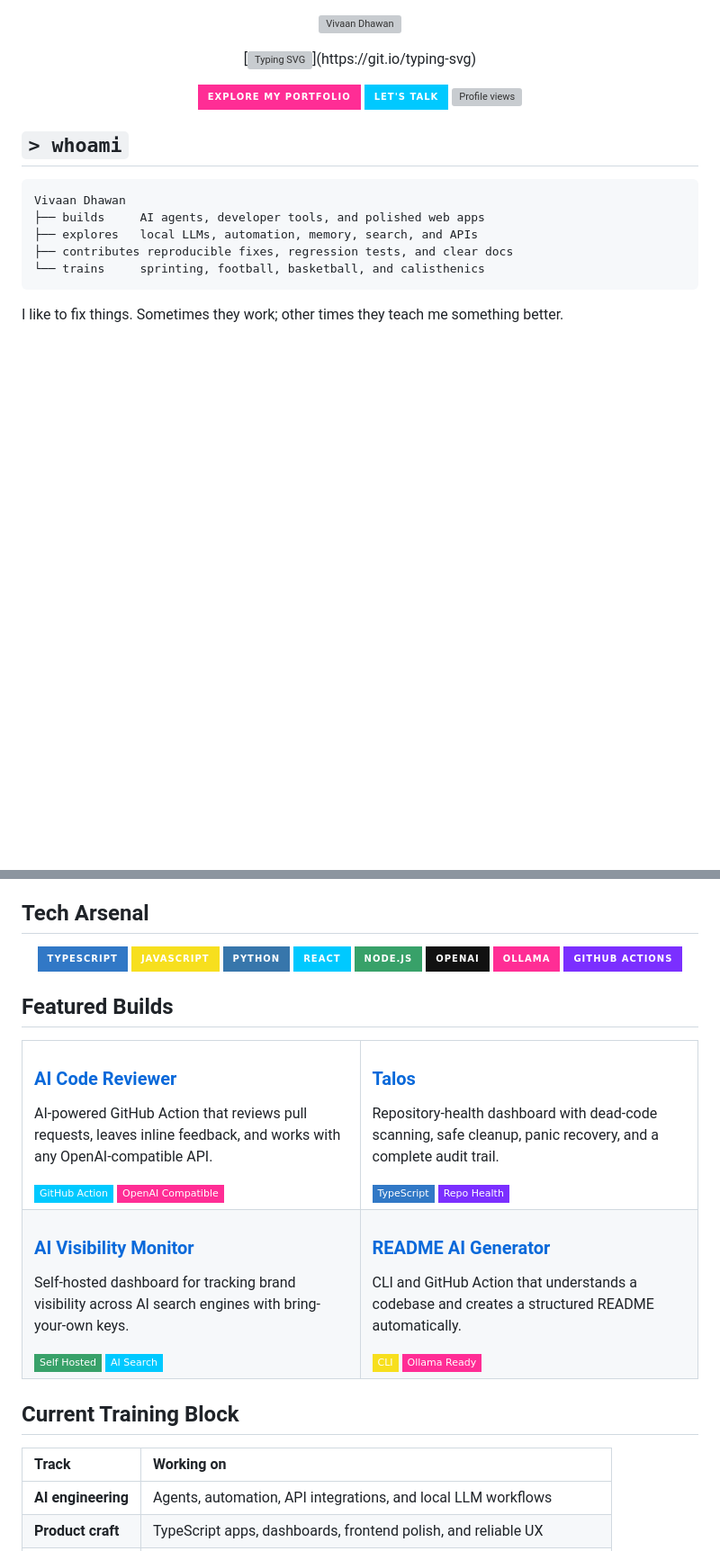
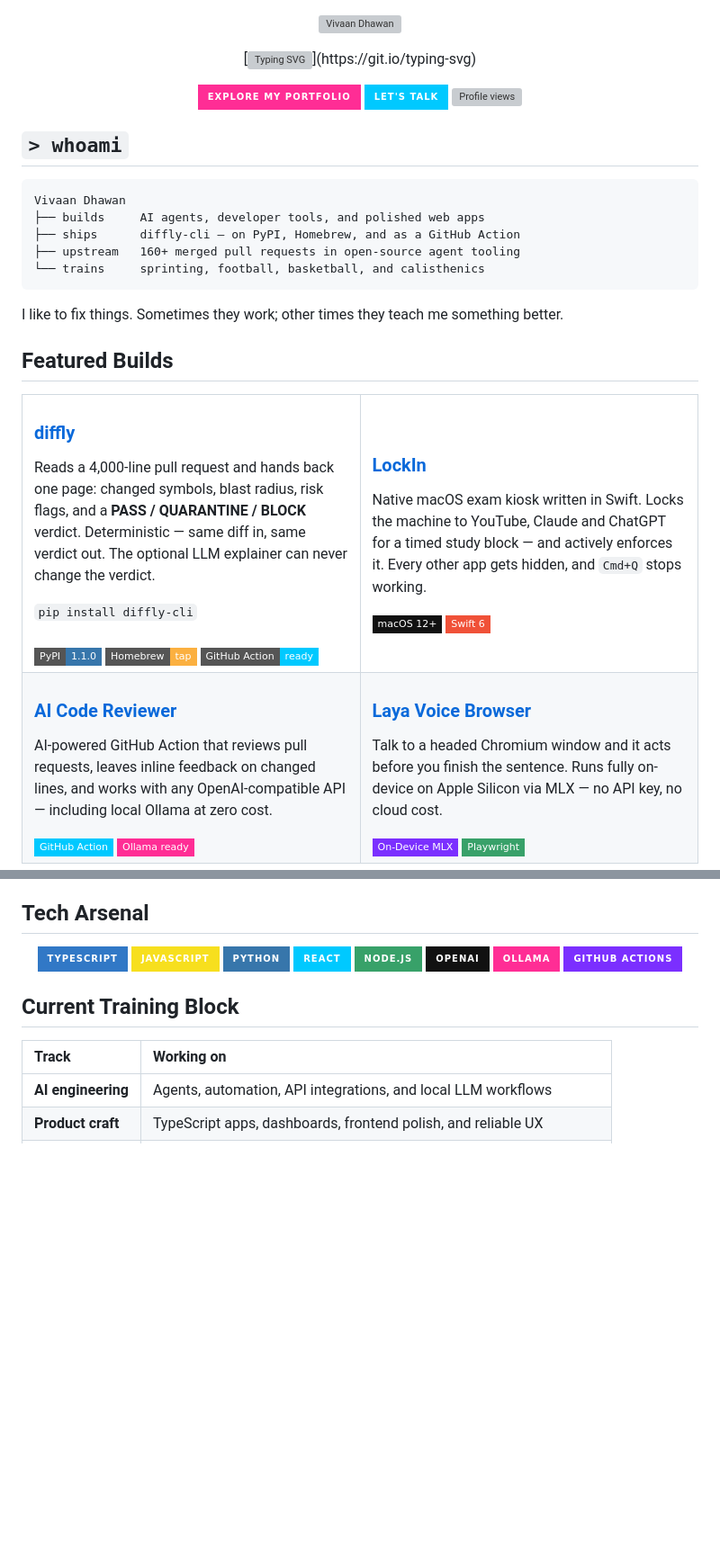
Before and after one commit to VIVAAN-DHAWAN/VIVAAN-DHAWAN, a Markdown page: README.md, 2 parts joined by grey strips. Shown at 90% size. GitHub-like rendering; badges without logos; blank space fills up the shorter version; grey boxes are pictures that could not be loaded.

Commit message:
Fix featured builds: replace private repo links with shipped public projects
Two of the four featured cards pointed at private repositories, so every
visitor hit a 404. Replace them with lockin (Swift macOS kiosk) and
laya-voice-browser (on-device voice browser), and surface the actual
install path for diffly-cli.

````diff
--- a/README.md
+++ b/README.md
@@ -15,9 +15,47 @@
 ```text
 Vivaan Dhawan
 ├── builds     AI agents, developer tools, and polished web apps
-├── explores   local LLMs, automation, memory, search, and APIs
-├── contributes reproducible fixes, regression tests, and clear docs
+├── ships      diffly-cli — on PyPI, Homebrew, and as a GitHub Action
+├── upstream   160+ merged pull requests in open-source agent tooling
 └── trains     sprinting, football, basketball, and calisthenics
 ```
 
 I like to fix things. Sometimes they work; other times they teach me something better.
+
+## Featured Builds
+
+<div align="center">
+
+<table>
+  <tr>
+    <td width="50%" valign="top">
+      <h3><a href="https://github.com/VIVAAN-DHAWAN/diffly-cli">diffly</a></h3>
+      <p>Reads a 4,000-line pull request and hands back one page: changed symbols, blast radius, risk flags, and a <b>PASS / QUARANTINE / BLOCK</b> verdict. Deterministic — same diff in, same verdict out. The optional LLM explainer can never change the verdict.</p>
+      <code>pip install diffly-cli</code><br><br>
+      <img src="https://img.shields.io/badge/PyPI-1.1.0-3776AB?style=flat-square&logo=pypi&logoColor=white" alt="PyPI" />
+      <img src="https://img.shields.io/badge/Homebrew-tap-FBB040?style=flat-square&logo=homebrew&logoColor=111111" alt="Homebrew" />
+      <img src="https://img.shields.io/badge/GitHub_Action-ready-00C9FF?style=flat-square&logo=githubactions&logoColor=111111" alt="GitHub Action" />
+    </td>
+    <td width="50%" valign="top">
+      <h3><a href="https://github.com/VIVAAN-DHAWAN/lockin">LockIn</a></h3>
+      <p>Native macOS exam kiosk written in Swift. Locks the machine to YouTube, Claude and ChatGPT for a timed study block — and actively enforces it. Every other app gets hidden, and <code>Cmd+Q</code> stops working.</p>
+      <img src="https://img.shields.io/badge/macOS_12%2B-111111?style=flat-square&logo=apple&logoColor=white" alt="macOS" />
+      <img src="https://img.shields.io/badge/Swift_6-F05138?style=flat-square&logo=swift&logoColor=white" alt="Swift" />
+    </td>
+  </tr>
+  <tr>
+    <td width="50%" valign="top">
+      <h3><a href="https://github.com/VIVAAN-DHAWAN/AI-code-reviewer">AI Code Reviewer</a></h3>
+      <p>AI-powered GitHub Action that reviews pull requests, leaves inline feedback on changed lines, and works with any OpenAI-compatible API — including local Ollama at zero cost.</p>
+      <img src="https://img.shields.io/badge/GitHub_Action-00C9FF?style=flat-square&logo=githubactions&logoColor=111111" alt="GitHub Action" />
+      <img src="https://img.shields.io/badge/Ollama_ready-FF2D95?style=flat-square&logo=ollama&logoColor=white" alt="Ollama ready" />
+    </td>
+    <td width="50%" valign="top">
+      <h3><a href="https://github.com/VIVAAN-DHAWAN/laya-voice-browser">Laya Voice Browser</a></h3>
+      <p>Talk to a headed Chromium window and it acts before you finish the sentence. Runs fully on-device on Apple Silicon via MLX — no API key, no cloud cost.</p>
+      <img src="https://img.shields.io/badge/On--Device_MLX-7B2FFF?style=flat-square&logo=apple&logoColor=white" alt="On-device MLX" />
+      <img src="https://img.shields.io/badge/Playwright-38A169?style=flat-square&logo=playwright&logoColor=white" alt="Playwright" />
+    </td>
+  </tr>
+</table>
+
@@ -34,43 +73,6 @@ I like to fix things. Sometimes they work; other times they teach me something b
 ![OpenAI](https://img.shields.io/badge/OpenAI-111111?style=for-the-badge&logo=openai&logoColor=white)
 ![Ollama](https://img.shields.io/badge/Ollama-FF2D95?style=for-the-badge&logo=ollama&logoColor=white)
 ![GitHub Actions](https://img.shields.io/badge/GitHub_Actions-7B2FFF?style=for-the-badge&logo=githubactions&logoColor=white)
-
-</div>
-
-## Featured Builds
-
-<div align="center">
-
-<table>
-  <tr>
-    <td width="50%" valign="top">
-      <h3><a href="https://github.com/VIVAAN-DHAWAN/AI-code-reviewer">AI Code Reviewer</a></h3>
-      <p>AI-powered GitHub Action that reviews pull requests, leaves inline feedback, and works with any OpenAI-compatible API.</p>
-      <img src="https://img.shields.io/badge/GitHub_Action-00C9FF?style=flat-square&logo=githubactions&logoColor=111111" alt="GitHub Action" />
-      <img src="https://img.shields.io/badge/OpenAI_Compatible-FF2D95?style=flat-square&logo=openai&logoColor=white" alt="OpenAI compatible" />
-    </td>
-    <td width="50%" valign="top">
-      <h3><a href="https://github.com/VIVAAN-DHAWAN/talos">Talos</a></h3>
-      <p>Repository-health dashboard with dead-code scanning, safe cleanup, panic recovery, and a complete audit trail.</p>
-      <img src="https://img.shields.io/badge/TypeScript-3178C6?style=flat-square&logo=typescript&logoColor=white" alt="TypeScript" />
-      <img src="https://img.shields.io/badge/Repo_Health-7B2FFF?style=flat-square&logo=git&logoColor=white" alt="Repository health" />
-    </td>
-  </tr>
-  <tr>
-    <td width="50%" valign="top">
-      <h3><a href="https://github.com/VIVAAN-DHAWAN/ai-visibility-monitor">AI Visibility Monitor</a></h3>
-      <p>Self-hosted dashboard for tracking brand visibility across AI search engines with bring-your-own keys.</p>
-      <img src="https://img.shields.io/badge/Self_Hosted-38A169?style=flat-square&logo=docker&logoColor=white" alt="Self hosted" />
-      <img src="https://img.shields.io/badge/AI_Search-00C9FF?style=flat-square&logo=google&logoColor=111111" alt="AI search" />
-    </td>
-    <td width="50%" valign="top">
-      <h3><a href="https://github.com/VIVAAN-DHAWAN/readme-ai-generator">README AI Generator</a></h3>
-      <p>CLI and GitHub Action that understands a codebase and creates a structured README automatically.</p>
-      <img src="https://img.shields.io/badge/CLI-F7DF1E?style=flat-square&logo=gnubash&logoColor=111111" alt="CLI" />
-      <img src="https://img.shields.io/badge/Ollama_Ready-FF2D95?style=flat-square&logo=ollama&logoColor=white" alt="Ollama ready" />
-    </td>
-  </tr>
-</table>
 
 </div>
 
````
Also changed, not shown: other parts of README.md (+2 -1 lines).
